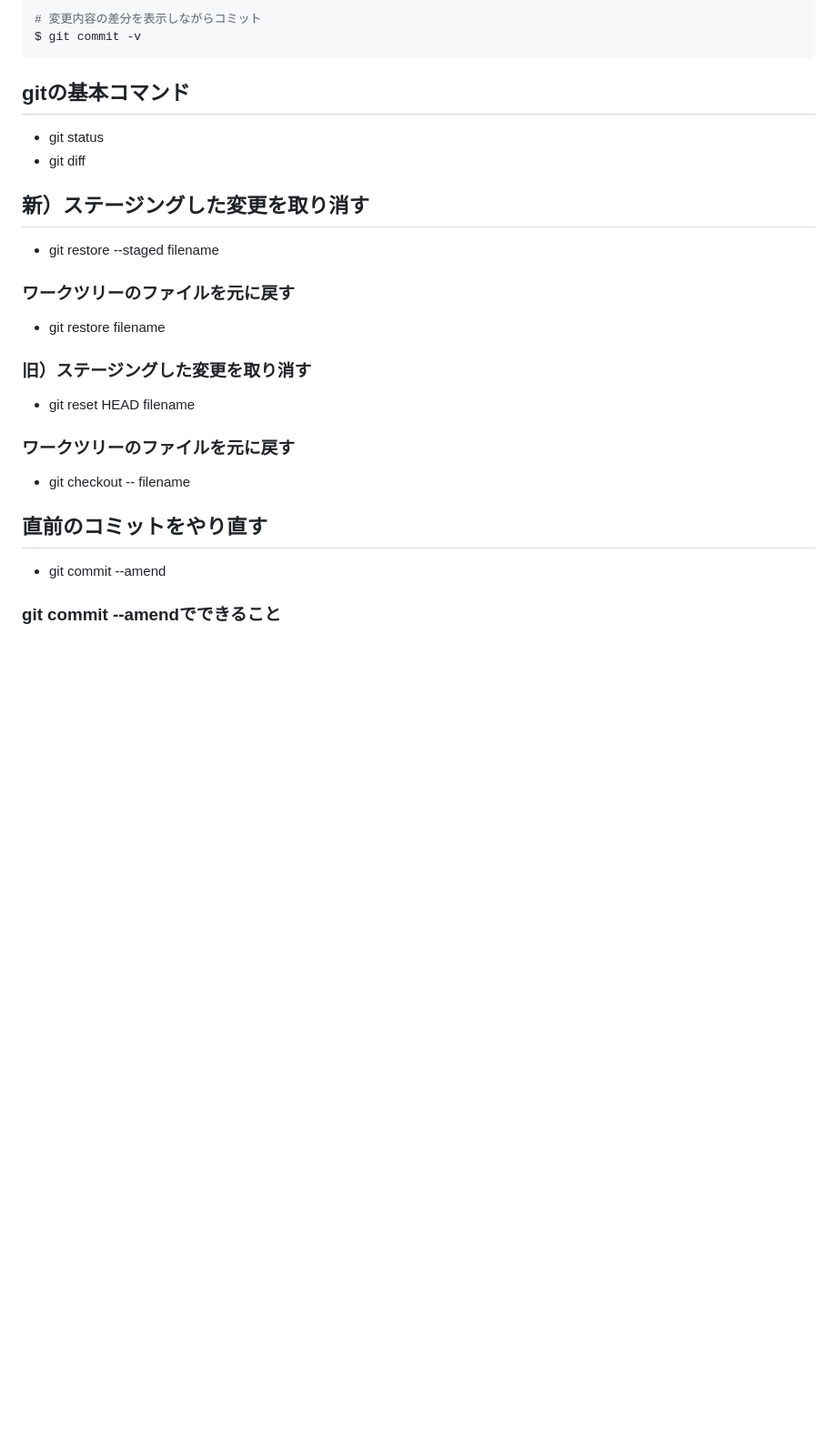
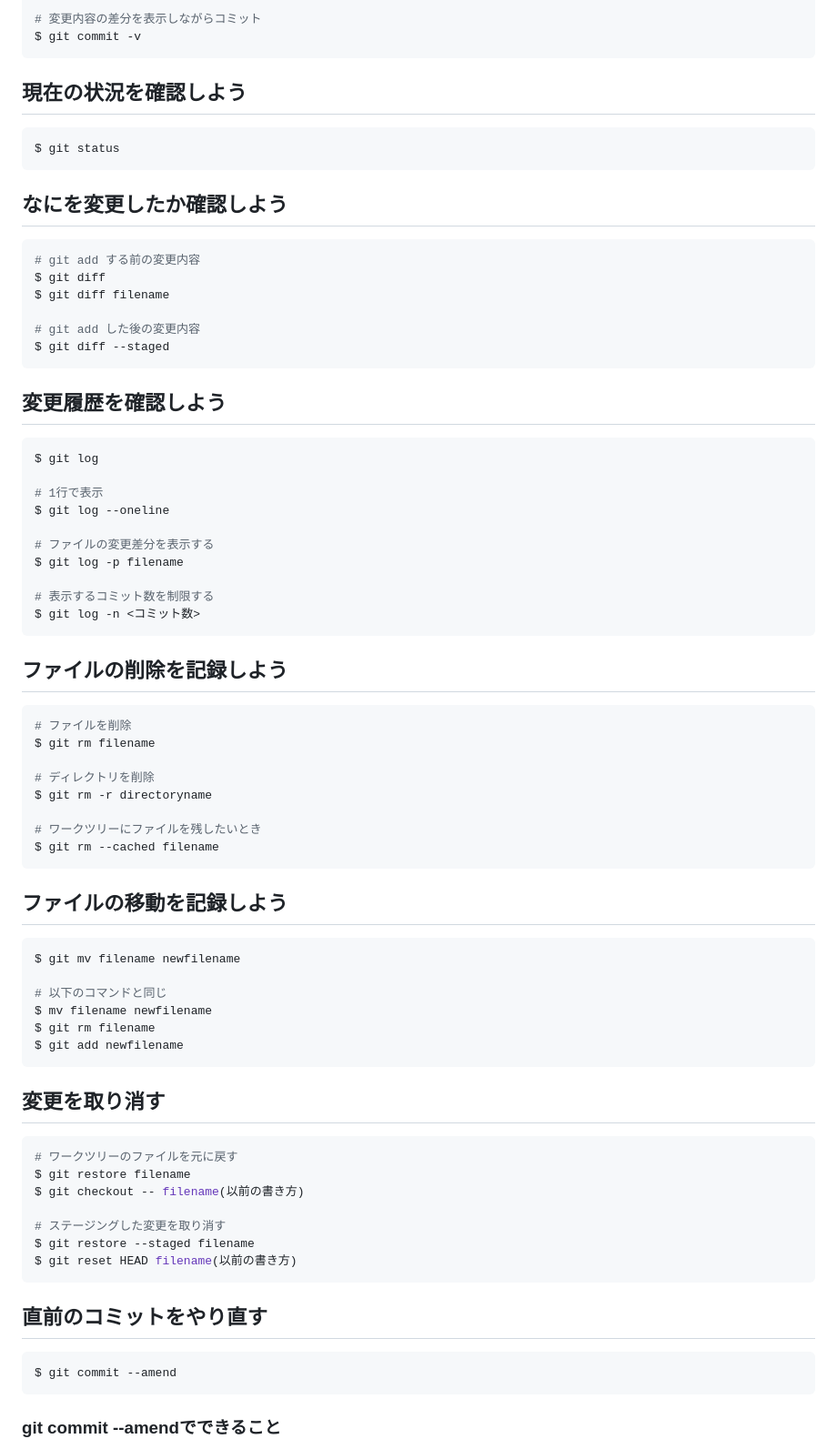
Before and after one commit to ytksato/git-tutorial, a Markdown page: git-tutorial.md, the part around one of its changes. Shown at 91% size. GitHub-like rendering; blank space fills up the shorter version.

````diff
--- a/git-tutorial.md
+++ b/git-tutorial.md
@@ -213,22 +213,70 @@ $ git commit -m "commit message"
 $ git commit -v
 ```
 
-## gitの基本コマンド
-- git status
-- git diff
+## 現在の状況を確認しよう
+```bash
+$ git status
+```
+## なにを変更したか確認しよう
+```bash
+# git add する前の変更内容
+$ git diff
+$ git diff filename
 
-## 新）ステージングした変更を取り消す
-- git restore --staged filename
-### ワークツリーのファイルを元に戻す
-- git restore filename
+# git add した後の変更内容
+$ git diff --staged
+```
+## 変更履歴を確認しよう
+```bash
+$ git log
 
-### 旧）ステージングした変更を取り消す
-- git reset HEAD filename
-### ワークツリーのファイルを元に戻す
-- git checkout -- filename
+# 1行で表示
+$ git log --oneline
+
+# ファイルの変更差分を表示する
+$ git log -p filename
+
+# 表示するコミット数を制限する
+$ git log -n <コミット数>
+```
+
+## ファイルの削除を記録しよう
+```bash
+# ファイルを削除
+$ git rm filename
+
+# ディレクトリを削除
+$ git rm -r directoryname
+
+# ワークツリーにファイルを残したいとき
+$ git rm --cached filename
+```
+
+## ファイルの移動を記録しよう
+```bash
+$ git mv filename newfilename
+
+# 以下のコマンドと同じ
+$ mv filename newfilename
+$ git rm filename
+$ git add newfilename
+```
+
+## 変更を取り消す
+```bash
+# ワークツリーのファイルを元に戻す
+$ git restore filename
+$ git checkout -- filename(以前の書き方)
+
+# ステージングした変更を取り消す
+$ git restore --staged filename
+$ git reset HEAD filename(以前の書き方)
+```
 
 ## 直前のコミットをやり直す
-- git commit --amend
+```bash
+$ git commit --amend
+```
 ### git commit --amendでできること
 - 直前のコミットメッセージを修正できる
 - 直前のコミットに変更を追加できる
````
Also changed, not shown: other parts of git-tutorial.md (+37 -0 lines).
